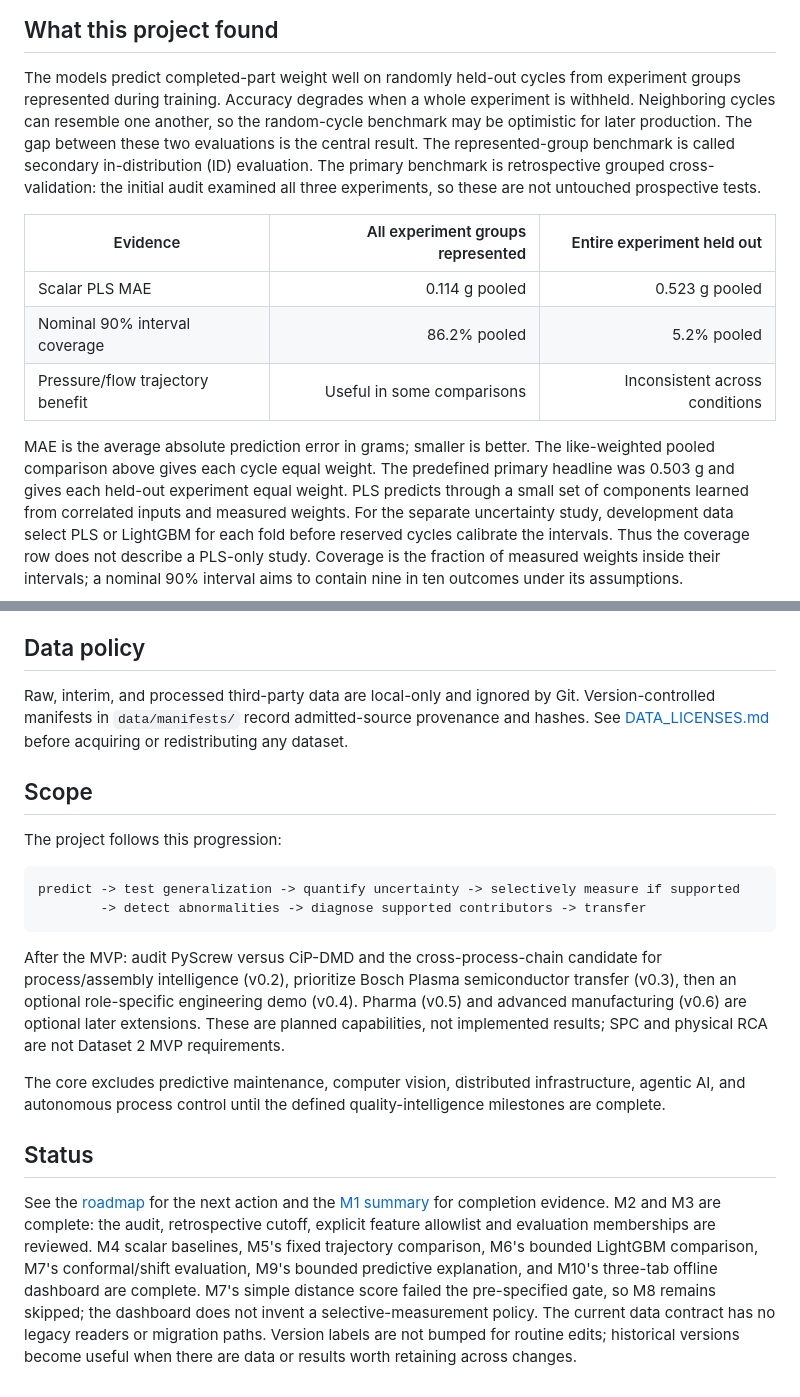
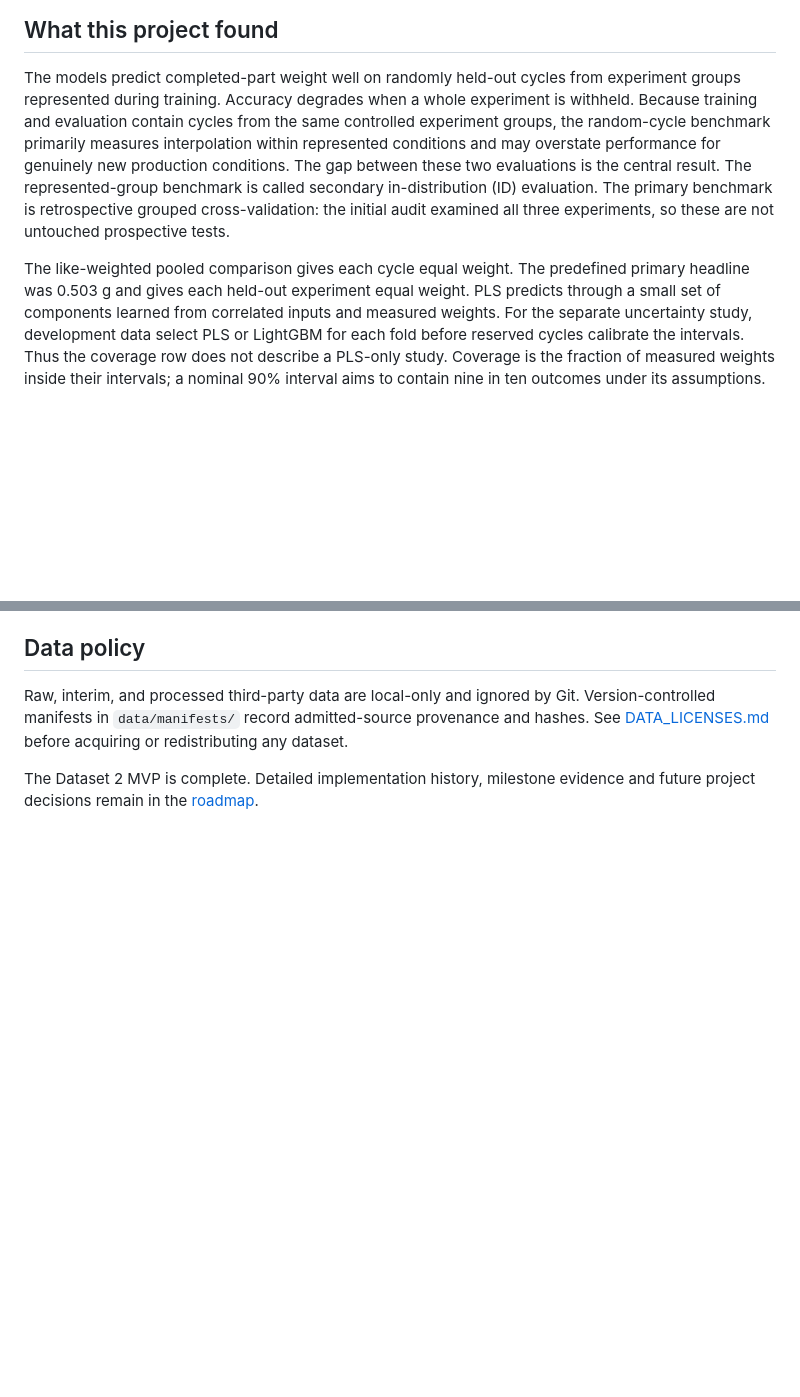
Before and after one commit to stevennitesh/manufacturing-process-intelligence, a Markdown page: README.md, 2 parts joined by grey strips. GitHub-like rendering; blank space fills up the shorter version.

````diff
--- a/README.md
+++ b/README.md
@@ -99,20 +100,15 @@ the detailed study flow and evaluation boundaries.
 
 The models predict completed-part weight well on randomly held-out cycles from experiment
 groups represented during training. Accuracy degrades when a whole experiment is withheld.
-Neighboring cycles can resemble one another, so the random-cycle benchmark may be optimistic
-for later production. The gap between these two evaluations is the central result.
+Because training and evaluation contain cycles from the same controlled experiment groups,
+the random-cycle benchmark primarily measures interpolation within represented conditions
+and may overstate performance for genuinely new production conditions. The gap between
+these two evaluations is the central result.
 The represented-group benchmark is called secondary in-distribution (ID) evaluation.
 The primary benchmark is retrospective grouped cross-validation: the initial audit
 examined all three experiments, so these are not untouched prospective tests.
 
-| Evidence | All experiment groups represented | Entire experiment held out |
-| --- | ---: | ---: |
-| Scalar PLS MAE | 0.114 g pooled | 0.523 g pooled |
-| Nominal 90% interval coverage | 86.2% pooled | 5.2% pooled |
-| Pressure/flow trajectory benefit | Useful in some comparisons | Inconsistent across conditions |
-
-MAE is the average absolute prediction error in grams; smaller is better. The like-weighted
-pooled comparison above gives each cycle equal weight. The predefined primary headline was
+The like-weighted pooled comparison gives each cycle equal weight. The predefined primary headline was
 0.503 g and gives each held-out experiment equal weight. PLS predicts through a small set of components learned from correlated inputs
 and measured weights. For the separate uncertainty study, development data select PLS
 or LightGBM for each fold before reserved cycles calibrate the intervals. Thus the
@@ -477,35 +471,5 @@ Version-controlled manifests in `data/manifests/` record admitted-source provena
 and hashes. See [DATA_LICENSES.md](DATA_LICENSES.md) before acquiring or redistributing
 any dataset.
 
-## Scope
-
-The project follows this progression:
-
-```text
-predict -> test generalization -> quantify uncertainty -> selectively measure if supported
-        -> detect abnormalities -> diagnose supported contributors -> transfer
-```
-
-After the MVP: audit PyScrew versus CiP-DMD and the cross-process-chain candidate
-for process/assembly intelligence (v0.2), prioritize Bosch Plasma semiconductor
-transfer (v0.3), then an optional role-specific engineering demo (v0.4). Pharma (v0.5) and advanced
-manufacturing (v0.6) are optional later extensions. These are planned capabilities,
-not implemented results; SPC and physical RCA are not Dataset 2 MVP requirements.
-
-The core excludes predictive maintenance, computer vision, distributed
-infrastructure, agentic AI, and autonomous process control until the defined
-quality-intelligence milestones are complete.
-
-## Status
-
-See the [roadmap](docs/implementation-roadmap.md) for the next action and the
-[M1 summary](docs/milestones/m01-injection-molding-ingestion.md) for completion
-evidence. M2 and M3 are complete: the audit, retrospective cutoff, explicit feature
-allowlist and evaluation memberships are reviewed. M4 scalar baselines, M5's fixed
-trajectory comparison, M6's bounded LightGBM comparison, M7's conformal/shift
-evaluation, M9's bounded predictive explanation, and M10's three-tab offline
-dashboard are complete. M7's simple distance score failed the pre-specified gate,
-so M8 remains skipped; the dashboard does not invent a selective-measurement policy.
-The current data contract has no legacy readers or migration paths. Version labels
-are not bumped for routine edits; historical versions become useful when there are
-data or results worth retaining across changes.
+The Dataset 2 MVP is complete. Detailed implementation history, milestone evidence and
+future project decisions remain in the [roadmap](docs/implementation-roadmap.md).
````
Also changed, not shown: other parts of README.md (+13 -14 lines), docs/milestones/m10-dashboard.md (+58 -52 lines), docs/images/dashboard-overview.png, docs/images/dashboard-prediction.png, docs/images/dashboard-reliability.png, 2 other files.
